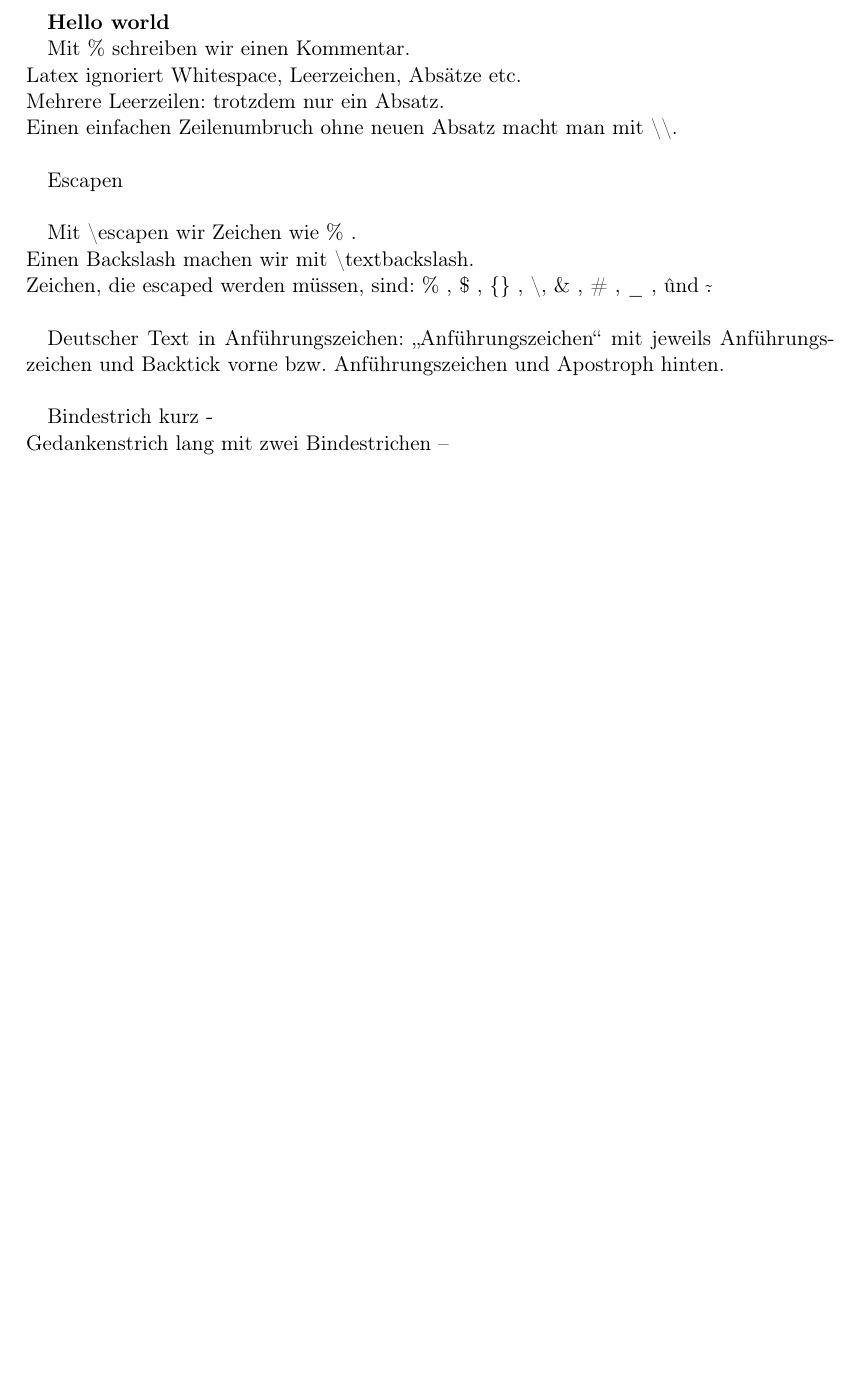
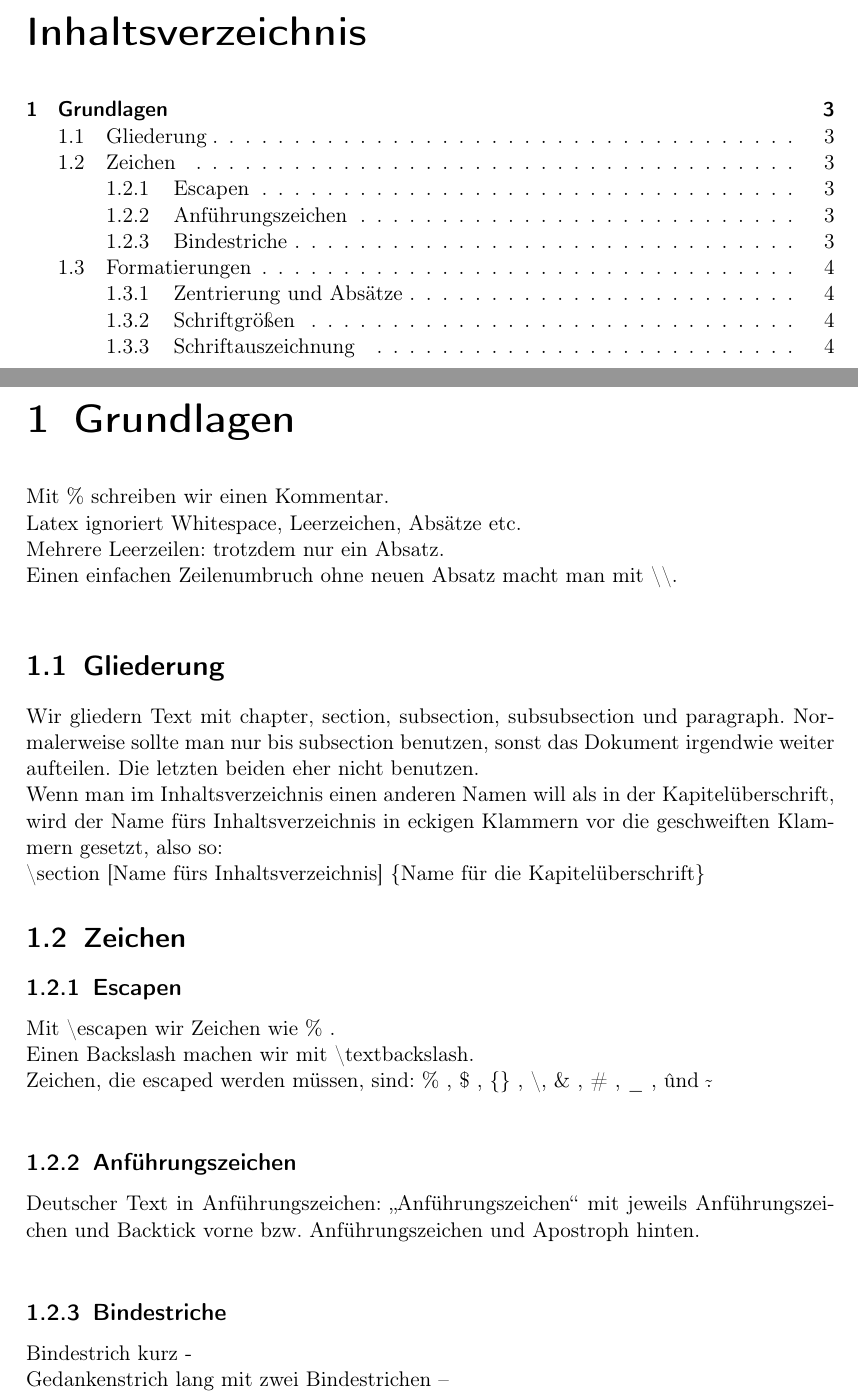
Before and after one commit to eneben/latex-lernprojekt, a LaTeX document (testprojekt.tex, which reads Inhalt/Dokument.tex): part of page 2 of 3 before the commit and two parts of pages 2 and 3 of 4 after it, the two joined at a grey line, cut at the place of the change, the shorter picture padded with empty space. Compiled offline with pdfLaTeX.

Commit message:
add sections and table of contents

```diff
--- a/Inhalt/Dokument.tex
+++ b/Inhalt/Dokument.tex
@@ -1,6 +1,5 @@
 
 
-\textbf{Hello world}
 
 % ich bin ein kommentar
 
@@ -9,19 +8,31 @@
 % mehrere leerzeilen: trotzdem nur ein absatz
 % ein einfacher zeilenumbruch ohne neuen absatz macht man mit \\
 
+\chapter{Grundlagen}
+
 Mit \% schreiben wir einen Kommentar. \\
 Latex ignoriert Whitespace, Leerzeichen, Absätze etc.\\
 Mehrere Leerzeilen: trotzdem nur ein Absatz.\\
 Einen einfachen Zeilenumbruch ohne neuen Absatz macht man
 mit \textbackslash\textbackslash .\\
 
-Escapen \\
+\section{Gliederung}
+Wir gliedern Text mit chapter, section, subsection, subsubsection und paragraph.
+Normalerweise sollte man nur bis subsection benutzen, sonst das Dokument irgendwie
+weiter aufteilen. Die letzten beiden eher nicht benutzen. \\ Wenn man im Inhaltsverzeichnis
+einen anderen Namen will als in der Kapitelüberschrift, wird der Name fürs
+Inhaltsverzeichnis in eckigen Klammern vor die geschweiften Klammern gesetzt, also so: \\
+\textbackslash section [Name fürs Inhaltsverzeichnis] \{Name für die Kapitelüberschrift\}
 
+\section{Zeichen}
 
+\subsection{Escapen}
 Mit \textbackslash       escapen wir Zeichen wie \% . \\
 Einen Backslash machen wir mit \textbackslash textbackslash. \\
 Zeichen, die escaped werden müssen, sind: \% , \$ , \{\} , \textbackslash,
 \& , \# , \_ , \^ und \~ . \\
+
+\subsection{Anführungszeichen}
 
 %Text in normalen "Anführungszeichen" sieht so aus. \\
 %Typographisch richtig werden die ``Anführungszeichen'' so.
@@ -31,6 +42,7 @@ jeweils Anführungszeichen und Backtick vorne bzw. Anführungszeichen
 und Apostroph hinten. \\
 
 
+\subsection{Bindestriche}
 
 
 Bindestrich kurz - \\
```
Also changed, not shown: testprojekt.tex (+5 -0 lines), testprojekt.pdf, Inhalt/Dokument.tex (18 more changed lines), 7 other files.
